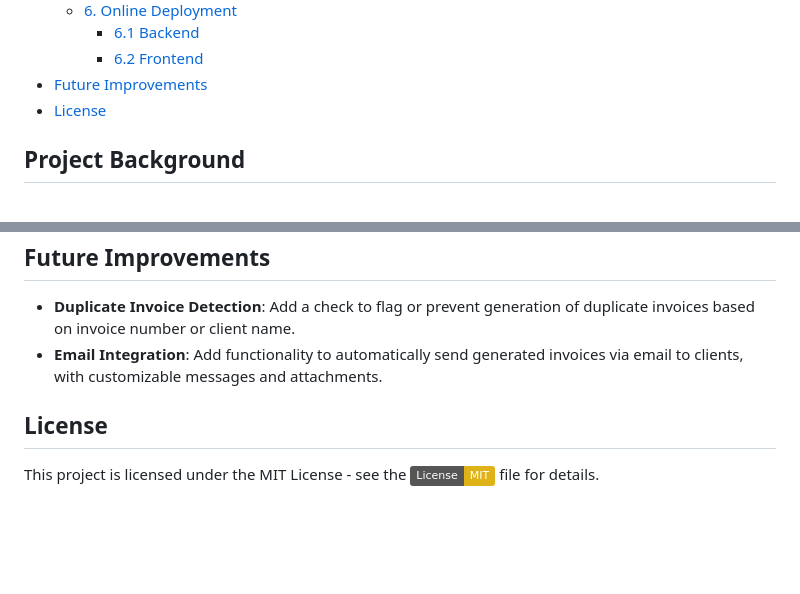
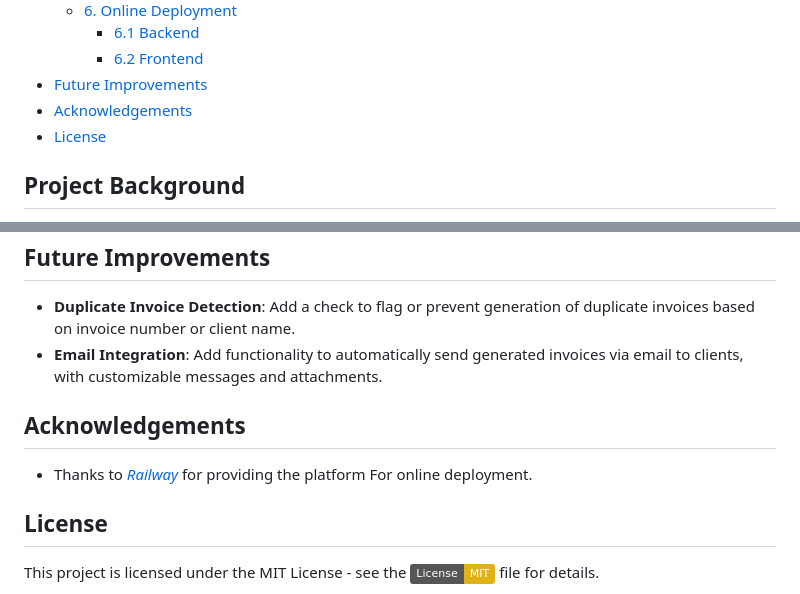
Before and after one commit to leopengningchuan/invoice-automation, a Markdown page: README.md, 2 parts joined by grey strips. Drawn GitHub-style; badges without logos; blank space fills up the shorter version.

Commit message:
Update README.md
- update the acknowledgements for adding Railway

```diff
--- a/README.md
+++ b/README.md
@@ -15,6 +15,7 @@ Mass invoice generation and automation tool
     - [6.1 Backend](#61-backend)
     - [6.2 Frontend](#62-frontend)
 - [Future Improvements](#future-improvements)
+- [Acknowledgements](#acknowledgements)
 - [License](#license)
 
 ## Project Background
@@ -104,5 +105,8 @@ The frontend provides an HTML interface that allows users to download templates,
 - **Duplicate Invoice Detection**: Add a check to flag or prevent generation of duplicate invoices based on invoice number or client name.
 - **Email Integration**: Add functionality to automatically send generated invoices via email to clients, with customizable messages and attachments.
 
+## Acknowledgements
+- Thanks to [*Railway*](https://railway.com) for providing the platform For online deployment.
+
 ## License
 This project is licensed under the MIT License - see the [![License: MIT](https://img.shields.io/badge/License-MIT-yellow.svg)](https://github.com/leopengningchuan/invoice-automation?tab=MIT-1-ov-file) file for details.
```
